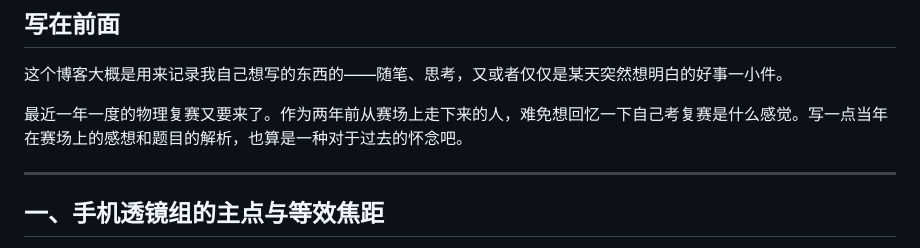
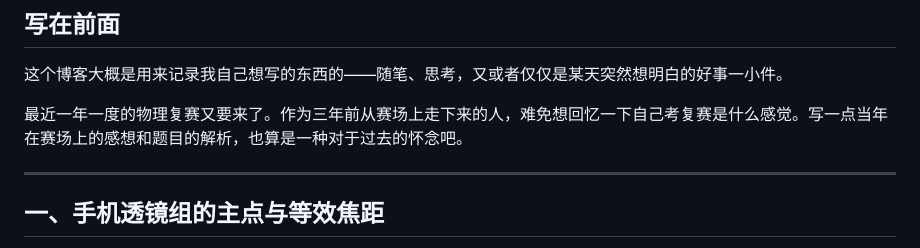
Before and after one commit to ShiyiXiao05/homepage, a Markdown page: _posts/2026-09-12-semifinal-notes.md, the part around the change. Rendered like a GitHub page.

Commit message:
blog: update 2026-09-12-semifinal-notes.md

```diff
--- a/_posts/2026-09-12-semifinal-notes.md
+++ b/_posts/2026-09-12-semifinal-notes.md
@@ -2,7 +2,7 @@
 
 这个博客大概是用来记录我自己想写的东西的——随笔、思考，又或者仅仅是某天突然想明白的好事一小件。
 
-最近一年一度的物理复赛又要来了。作为两年前从赛场上走下来的人，难免想回忆一下自己考复赛是什么感觉。写一点当年在赛场上的感想和题目的解析，也算是一种对于过去的怀念吧。
+最近一年一度的物理复赛又要来了。作为三年前从赛场上走下来的人，难免想回忆一下自己考复赛是什么感觉。写一点当年在赛场上的感想和题目的解析，也算是一种对于过去的怀念吧。
 
 ---
 
```
